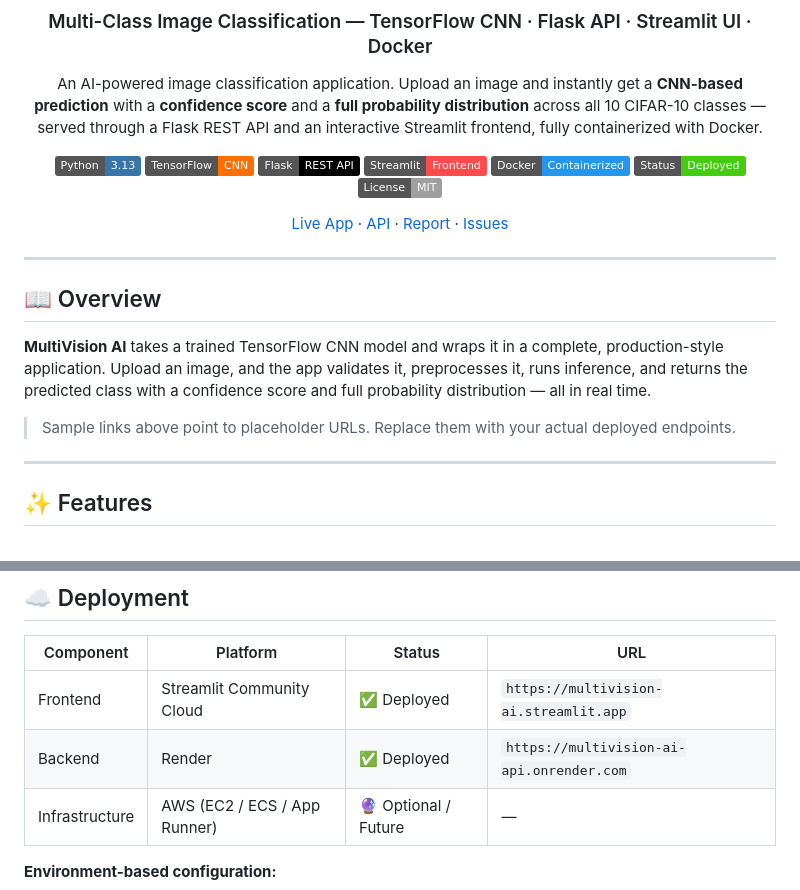
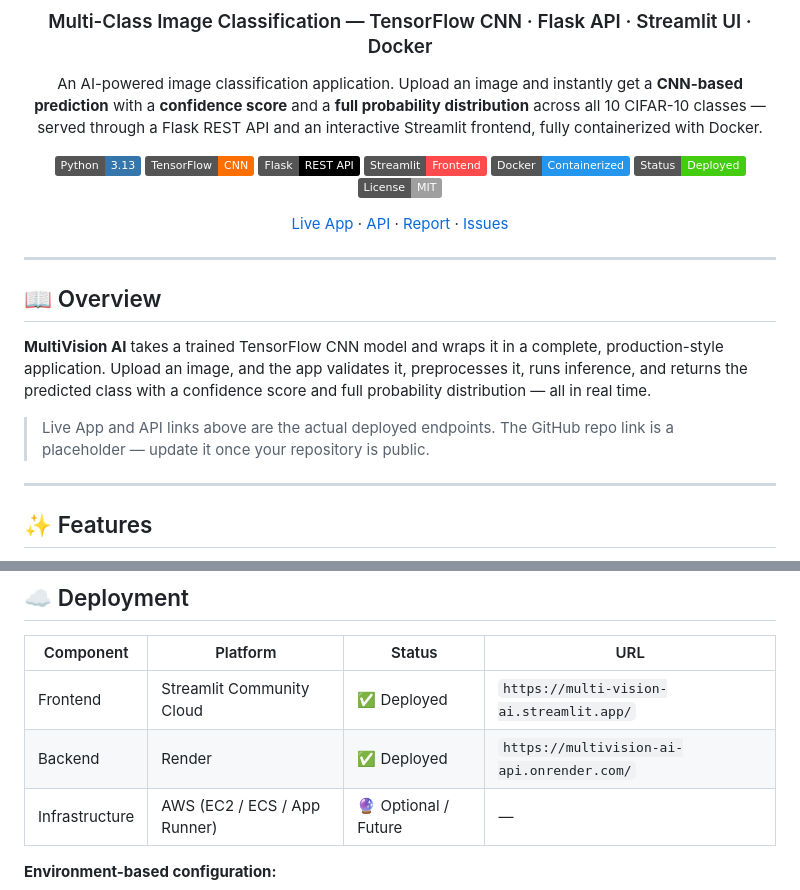
Before and after one commit to M-Sudheer18/Multi-Vision-AI, a Markdown page: README.md, 2 parts joined by grey strips. Rendered like a GitHub page; badges without logos.

Commit message:
Updated the Readme, Report files

```diff
--- a/README.md
+++ b/README.md
@@ -24,7 +24,7 @@ An AI-powered image classification application. Upload an image and instantly ge
 
 **MultiVision AI** takes a trained TensorFlow CNN model and wraps it in a complete, production-style application. Upload an image, and the app validates it, preprocesses it, runs inference, and returns the predicted class with a confidence score and full probability distribution — all in real time.
 
-> Sample links above point to placeholder URLs. Replace them with your actual deployed endpoints.
+> Live App and API links above are the actual deployed endpoints. The GitHub repo link is a placeholder — update it once your repository is public.
 
 ---
 
@@ -302,8 +302,8 @@ docker builder prune -a
 
 | Component | Platform | Status | URL |
 |---|---|---|---|
-| Frontend | Streamlit Community Cloud | ✅ Deployed | `https://multivision-ai.streamlit.app` |
-| Backend | Render | ✅ Deployed | `https://multivision-ai-api.onrender.com` |
+| Frontend | Streamlit Community Cloud | ✅ Deployed | `https://multi-vision-ai.streamlit.app/` |
+| Backend | Render | ✅ Deployed | `https://multivision-ai-api.onrender.com/` |
 | Infrastructure | AWS (EC2 / ECS / App Runner) | 🔮 Optional / Future | — |
 
 **Environment-based configuration:**
```
Also changed, not shown: other parts of README.md (+1 -1 lines), REPORT.md (+4 -4 lines).
